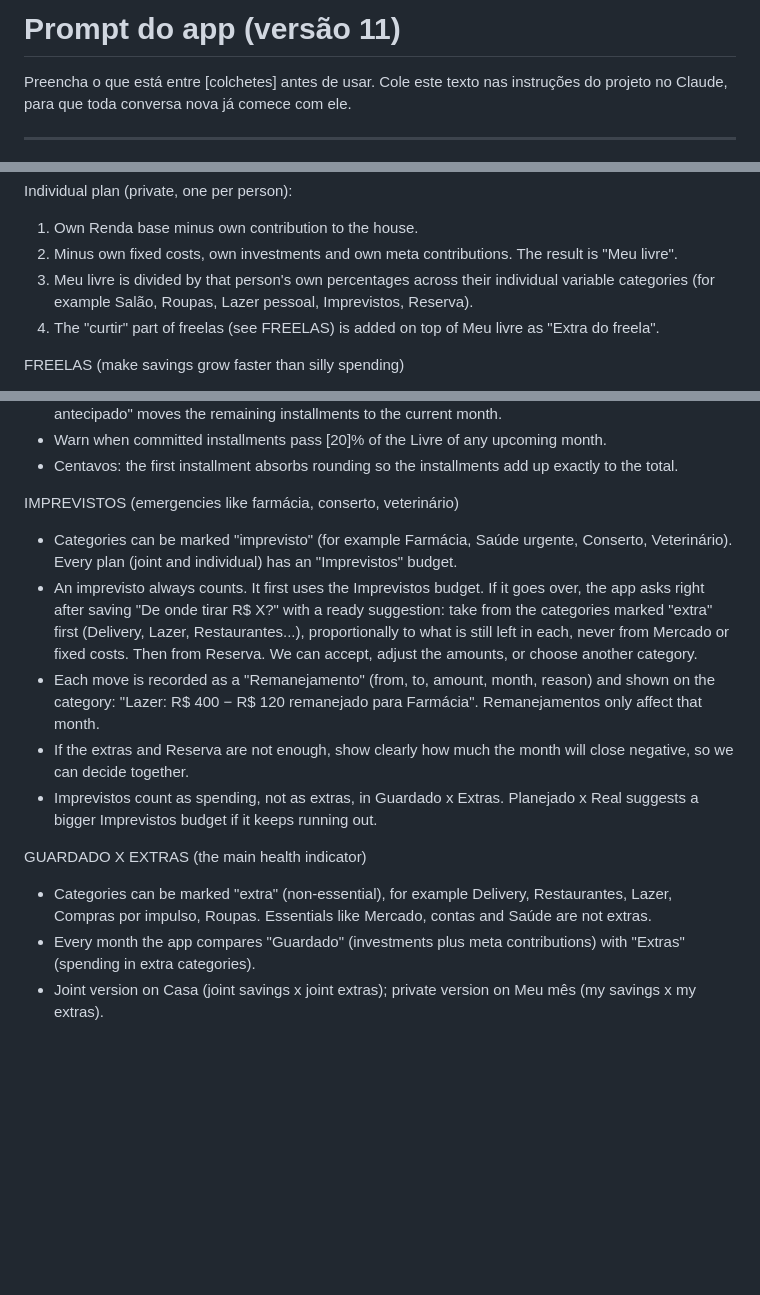
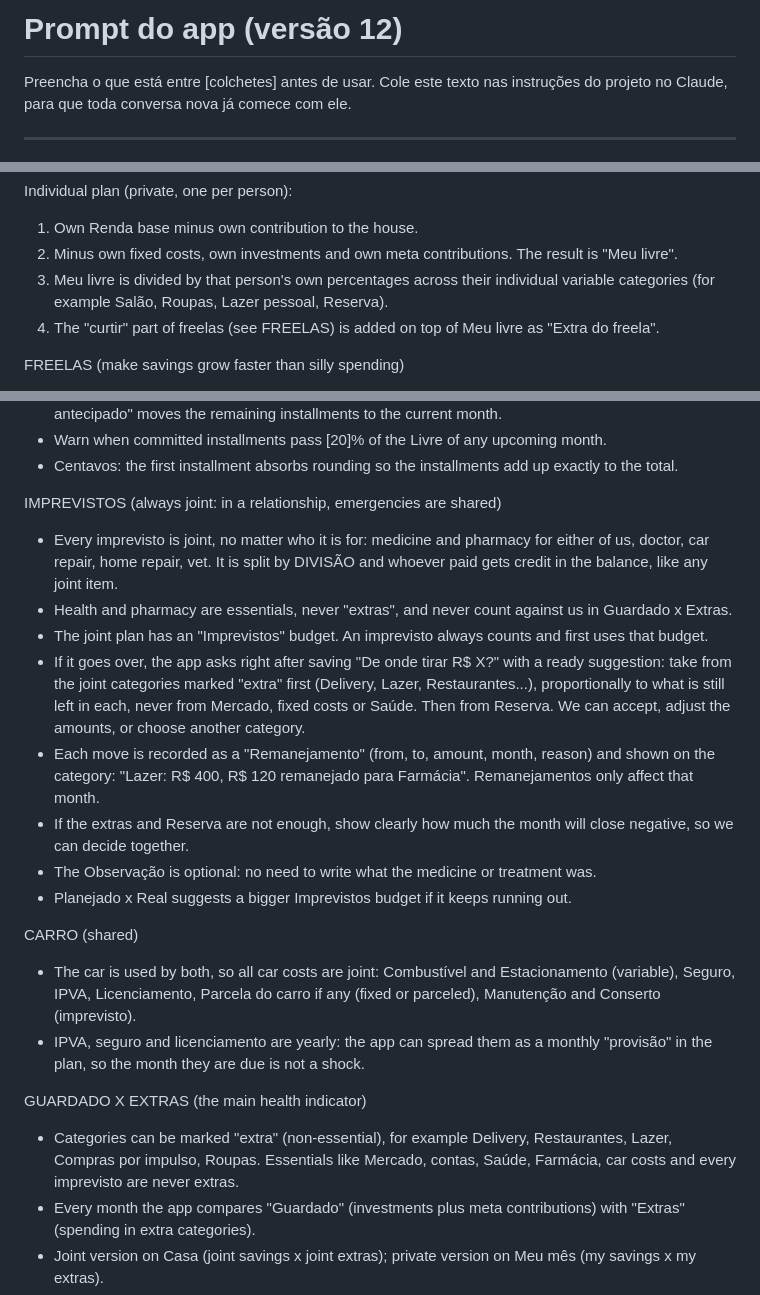
Before and after one commit to msgabigf/trackingfinances, a Markdown page: PROMPT.md, 3 parts joined by grey strips. Rendered like a GitHub page; blank space fills up the shorter version.

Commit message:
Prompt v12: emergencies and car costs are always joint, health is never an extra
Co-Authored-By: Claude Opus 5.5 <noreply@anthropic.com>
Claude-Session: https://claude.ai/code/session_01TMwNLstXpxQkdKDnVpVhpo

```diff
--- a/PROMPT.md
+++ b/PROMPT.md
@@ -1,4 +1,4 @@
-# Prompt do app (versão 11)
+# Prompt do app (versão 12)
 
 Preencha o que está entre [colchetes] antes de usar. Cole este texto nas instruções do projeto no Claude, para que toda conversa nova já comece com ele.
 
@@ -96,7 +96,7 @@ Joint plan (visible to both), in this order of priority:
 Individual plan (private, one per person):
 1. Own Renda base minus own contribution to the house.
 2. Minus own fixed costs, own investments and own meta contributions. The result is "Meu livre".
-3. Meu livre is divided by that person's own percentages across their individual variable categories (for example Salão, Roupas, Lazer pessoal, Imprevistos, Reserva).
+3. Meu livre is divided by that person's own percentages across their individual variable categories (for example Salão, Roupas, Lazer pessoal, Reserva).
 4. The "curtir" part of freelas (see FREELAS) is added on top of Meu livre as "Extra do freela".
 
 FREELAS (make savings grow faster than silly spending)
@@ -115,15 +115,22 @@ PARCELADOS (installments commit future months)
 - Warn when committed installments pass [20]% of the Livre of any upcoming month.
 - Centavos: the first installment absorbs rounding so the installments add up exactly to the total.
 
-IMPREVISTOS (emergencies like farmácia, conserto, veterinário)
-- Categories can be marked "imprevisto" (for example Farmácia, Saúde urgente, Conserto, Veterinário). Every plan (joint and individual) has an "Imprevistos" budget.
-- An imprevisto always counts. It first uses the Imprevistos budget. If it goes over, the app asks right after saving "De onde tirar R$ X?" with a ready suggestion: take from the categories marked "extra" first (Delivery, Lazer, Restaurantes...), proportionally to what is still left in each, never from Mercado or fixed costs. Then from Reserva. We can accept, adjust the amounts, or choose another category.
-- Each move is recorded as a "Remanejamento" (from, to, amount, month, reason) and shown on the category: "Lazer: R$ 400 − R$ 120 remanejado para Farmácia". Remanejamentos only affect that month.
+IMPREVISTOS (always joint: in a relationship, emergencies are shared)
+- Every imprevisto is joint, no matter who it is for: medicine and pharmacy for either of us, doctor, car repair, home repair, vet. It is split by DIVISÃO and whoever paid gets credit in the balance, like any joint item.
+- Health and pharmacy are essentials, never "extras", and never count against us in Guardado x Extras.
+- The joint plan has an "Imprevistos" budget. An imprevisto always counts and first uses that budget.
+- If it goes over, the app asks right after saving "De onde tirar R$ X?" with a ready suggestion: take from the joint categories marked "extra" first (Delivery, Lazer, Restaurantes...), proportionally to what is still left in each, never from Mercado, fixed costs or Saúde. Then from Reserva. We can accept, adjust the amounts, or choose another category.
+- Each move is recorded as a "Remanejamento" (from, to, amount, month, reason) and shown on the category: "Lazer: R$ 400, R$ 120 remanejado para Farmácia". Remanejamentos only affect that month.
 - If the extras and Reserva are not enough, show clearly how much the month will close negative, so we can decide together.
-- Imprevistos count as spending, not as extras, in Guardado x Extras. Planejado x Real suggests a bigger Imprevistos budget if it keeps running out.
+- The Observação is optional: no need to write what the medicine or treatment was.
+- Planejado x Real suggests a bigger Imprevistos budget if it keeps running out.
+
+CARRO (shared)
+- The car is used by both, so all car costs are joint: Combustível and Estacionamento (variable), Seguro, IPVA, Licenciamento, Parcela do carro if any (fixed or parceled), Manutenção and Conserto (imprevisto).
+- IPVA, seguro and licenciamento are yearly: the app can spread them as a monthly "provisão" in the plan, so the month they are due is not a shock.
 
 GUARDADO X EXTRAS (the main health indicator)
-- Categories can be marked "extra" (non-essential), for example Delivery, Restaurantes, Lazer, Compras por impulso, Roupas. Essentials like Mercado, contas and Saúde are not extras.
+- Categories can be marked "extra" (non-essential), for example Delivery, Restaurantes, Lazer, Compras por impulso, Roupas. Essentials like Mercado, contas, Saúde, Farmácia, car costs and every imprevisto are never extras.
 - Every month the app compares "Guardado" (investments plus meta contributions) with "Extras" (spending in extra categories).
 - Joint version on Casa (joint savings x joint extras); private version on Meu mês (my savings x my extras).
 - Show it as two bars plus a trend over the last 6 months. Green when Guardado is bigger than Extras, with a small celebration message; a gentle notice when Extras pass Guardado, naming the category that grew most.
```
Also changed, not shown: other parts of PROMPT.md (+1 -1 lines).
